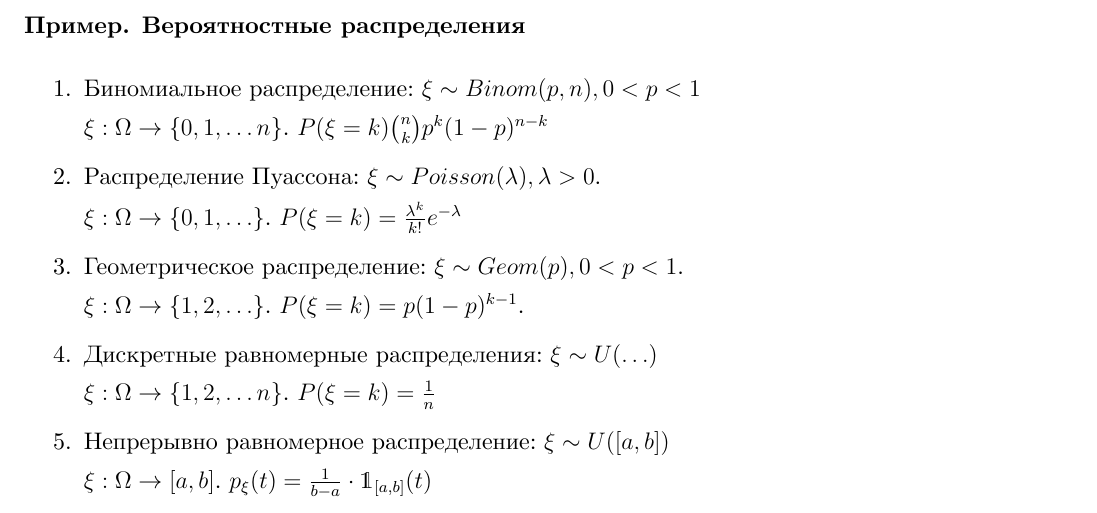
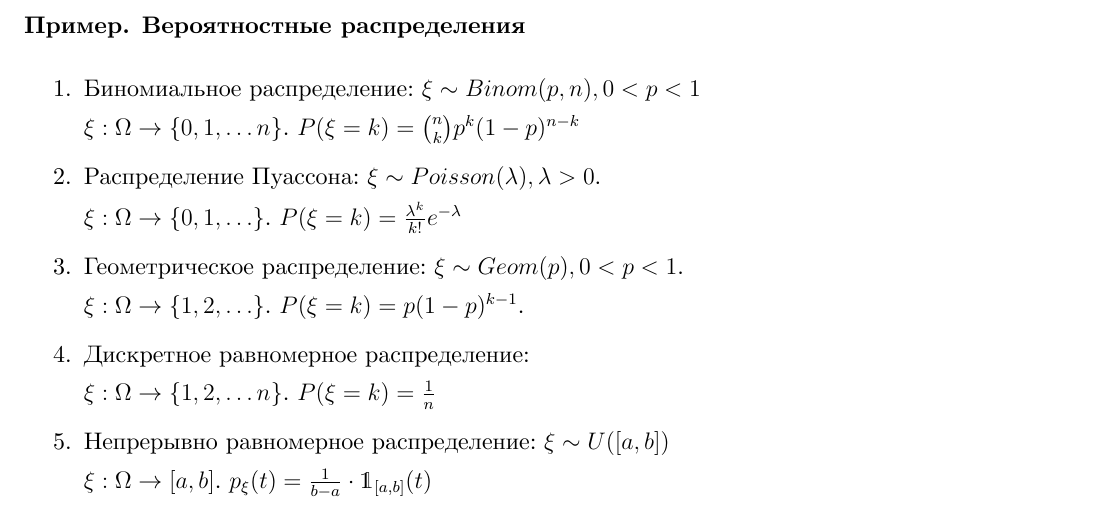
Before and after one commit to dmitrii-artuhov/HSE-summaries, a LaTeX document (src/term4-prob-theory/conspect.tex, which reads src/term4-prob-theory/02-general-prob-theory.tex): part of page 14 of 30, cut so that both start at the same text. Compiled offline with XeLaTeX.

Commit message:
Add small fixes

```diff
--- a/src/term4-prob-theory/02-general-prob-theory.tex
+++ b/src/term4-prob-theory/02-general-prob-theory.tex
@@ -302,7 +302,7 @@
         \item {
             Биномиальное распределение: $\xi \sim Binom(p, n), 0 < p < 1$
 
-            $\xi : \Omega \to \{ 0, 1, \ldots n \}$. $P(\xi = k) \binom{n}{k} p^k (1 - p)^{n - k}$
+            $\xi : \Omega \to \{ 0, 1, \ldots n \}$. $P(\xi = k) = \binom{n}{k} p^k (1 - p)^{n - k}$
         }
         \item {
             Распределение Пуассона: $\xi \sim Poisson(\lambda), \lambda > 0$.
@@ -315,7 +315,7 @@
             $\xi : \Omega \to \{ 1, 2, \ldots \}$. $P(\xi = k) = p(1 - p)^{k - 1}$.
         }
         \item {
-            Дискретные равномерные распределения: $\xi \sim U(\ldots)$
+            Дискретное равномерное распределение: %$\xi \sim U(\ldots)$
 
             $\xi : \Omega \to \{ 1, 2, \ldots n \}$. $P(\xi = k) = \frac{1}{n}$
         }
```
Also changed, not shown: pdf/term4-prob-theory.pdf.
